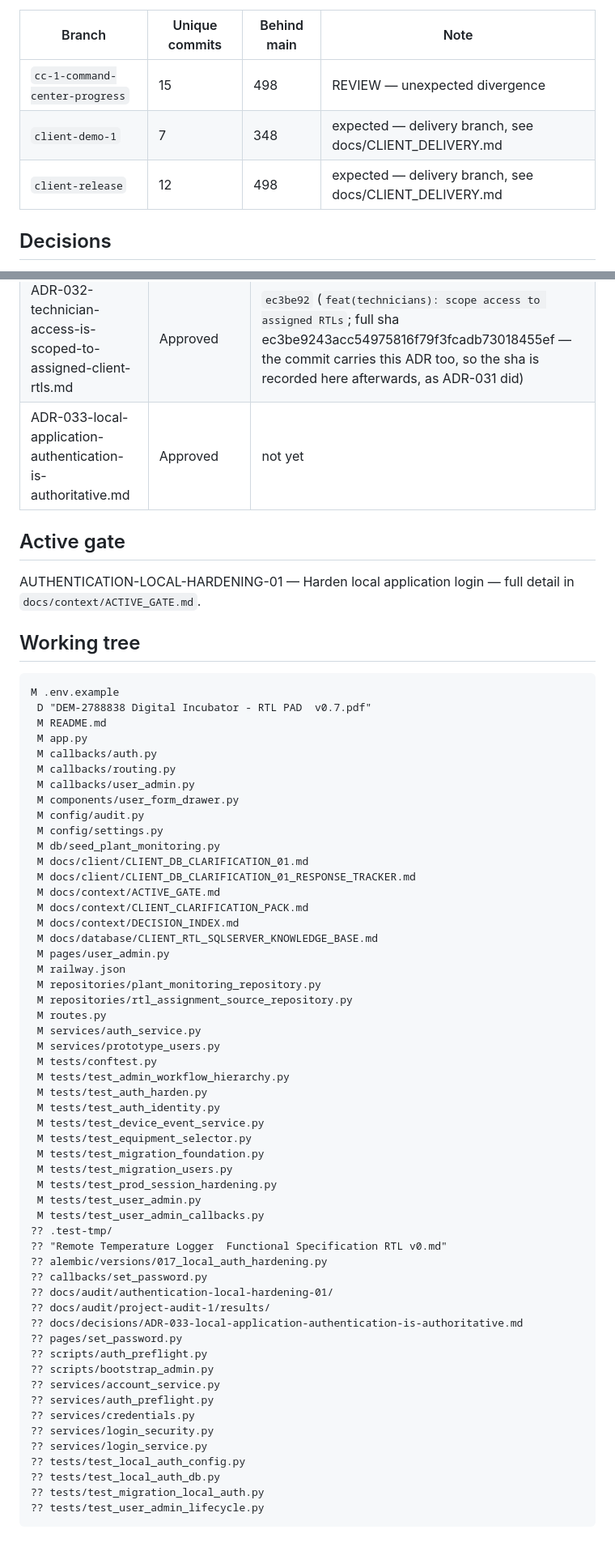
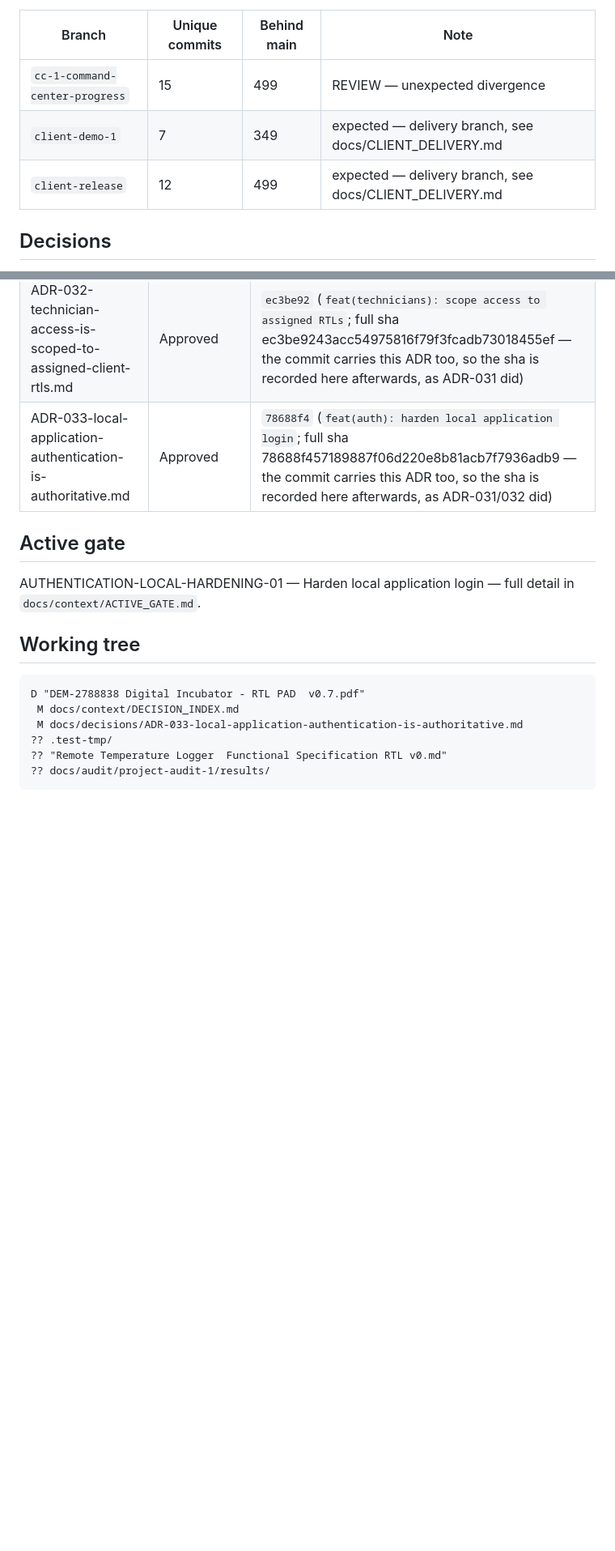
Before and after one commit to Joseph5157/latestone, a Markdown page: docs/context/CURRENT_STATE.md, 2 parts joined by grey strips. Shown at 81% size. Drawn GitHub-style; blank space fills up the shorter version.

Commit message:
docs(decisions): record ADR-033 implementing commit

````diff
--- a/docs/context/CURRENT_STATE.md
+++ b/docs/context/CURRENT_STATE.md
@@ -71,9 +71,9 @@ Diverged from `main` (has commits `main` doesn't):
 
 | Branch | Unique commits | Behind main | Note |
 |---|---|---|---|
-| `cc-1-command-center-progress` | 15 | 498 | REVIEW — unexpected divergence |
-| `client-demo-1` | 7 | 348 | expected — delivery branch, see docs/CLIENT_DELIVERY.md |
-| `client-release` | 12 | 498 | expected — delivery branch, see docs/CLIENT_DELIVERY.md |
+| `cc-1-command-center-progress` | 15 | 499 | REVIEW — unexpected divergence |
+| `client-demo-1` | 7 | 349 | expected — delivery branch, see docs/CLIENT_DELIVERY.md |
+| `client-release` | 12 | 499 | expected — delivery branch, see docs/CLIENT_DELIVERY.md |
 
 ## Decisions
 
@@ -113,7 +113,7 @@ Diverged from `main` (has commits `main` doesn't):
 | ADR-030-rtl-history-windows-anchor-on-the-last-reading.md | Approved | `bc0db73` (`feat(rtl): add UID-based real RTL detail`; full sha bc0db73f98c3ac67362ba214dbd06a7eb0ad890f — the commit carries this ADR too, so the sha is recorded here afterwards, as ADR-014, ADR-015 and ADR-016 did) |
 | ADR-031-current-network-context-derives-from-registered-rtls-and-current-mapping.md | Approved | `428e092` (`feat(rtl): add current network context`; full sha 428e092ac65b9b2ae239c819826c55a428293491 — the commit carries this ADR too, so the sha is recorded here afterwards, as ADR-030 did) |
 | ADR-032-technician-access-is-scoped-to-assigned-client-rtls.md | Approved | `ec3be92` (`feat(technicians): scope access to assigned RTLs`; full sha ec3be9243acc54975816f79f3fcadb73018455ef — the commit carries this ADR too, so the sha is recorded here afterwards, as ADR-031 did) |
-| ADR-033-local-application-authentication-is-authoritative.md | Approved | not yet |
+| ADR-033-local-application-authentication-is-authoritative.md | Approved | `78688f4` (`feat(auth): harden local application login`; full sha 78688f457189887f06d220e8b81acb7f7936adb9 — the commit carries this ADR too, so the sha is recorded here afterwards, as ADR-031/032 did) |
 
 ## Active gate
 
@@ -122,58 +122,10 @@ AUTHENTICATION-LOCAL-HARDENING-01 — Harden local application login — full de
 ## Working tree
 
 ```
-M .env.example
- D "DEM-2788838 Digital Incubator - RTL PAD  v0.7.pdf"
- M README.md
- M app.py
- M callbacks/auth.py
- M callbacks/routing.py
- M callbacks/user_admin.py
- M components/user_form_drawer.py
- M config/audit.py
- M config/settings.py
- M db/seed_plant_monitoring.py
- M docs/client/CLIENT_DB_CLARIFICATION_01.md
- M docs/client/CLIENT_DB_CLARIFICATION_01_RESPONSE_TRACKER.md
- M docs/context/ACTIVE_GATE.md
- M docs/context/CLIENT_CLARIFICATION_PACK.md
+D "DEM-2788838 Digital Incubator - RTL PAD  v0.7.pdf"
  M docs/context/DECISION_INDEX.md
- M docs/database/CLIENT_RTL_SQLSERVER_KNOWLEDGE_BASE.md
- M pages/user_admin.py
- M railway.json
- M repositories/plant_monitoring_repository.py
- M repositories/rtl_assignment_source_repository.py
- M routes.py
- M services/auth_service.py
- M services/prototype_users.py
- M tests/conftest.py
- M tests/test_admin_workflow_hierarchy.py
- M tests/test_auth_harden.py
- M tests/test_auth_identity.py
- M tests/test_device_event_service.py
- M tests/test_equipment_selector.py
- M tests/test_migration_foundation.py
- M tests/test_migration_users.py
- M tests/test_prod_session_hardening.py
- M tests/test_user_admin.py
- M tests/test_user_admin_callbacks.py
+ M docs/decisions/ADR-033-local-application-authentication-is-authoritative.md
 ?? .test-tmp/
 ?? "Remote Temperature Logger  Functional Specification RTL v0.md"
-?? alembic/versions/017_local_auth_hardening.py
-?? callbacks/set_password.py
-?? docs/audit/authentication-local-hardening-01/
 ?? docs/audit/project-audit-1/results/
-?? docs/decisions/ADR-033-local-application-authentication-is-authoritative.md
-?? pages/set_password.py
-?? scripts/auth_preflight.py
-?? scripts/bootstrap_admin.py
-?? services/account_service.py
-?? services/auth_preflight.py
-?? services/credentials.py
-?? services/login_security.py
-?? services/login_service.py
-?? tests/test_local_auth_config.py
-?? tests/test_local_auth_db.py
-?? tests/test_migration_local_auth.py
-?? tests/test_user_admin_lifecycle.py
 ```
````
Also changed, not shown: other parts of docs/context/CURRENT_STATE.md (+4 -4 lines), docs/context/DECISION_INDEX.md (+1 -1 lines), docs/decisions/ADR-033-local-application-authentication-is-authoritative.md (+1 -1 lines).
